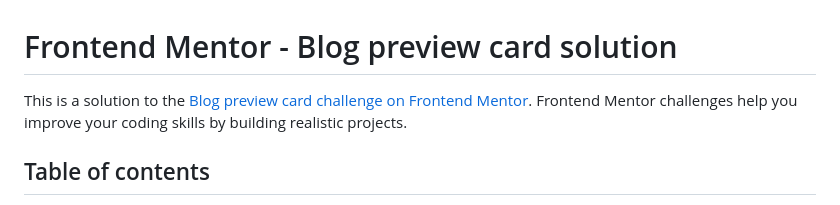
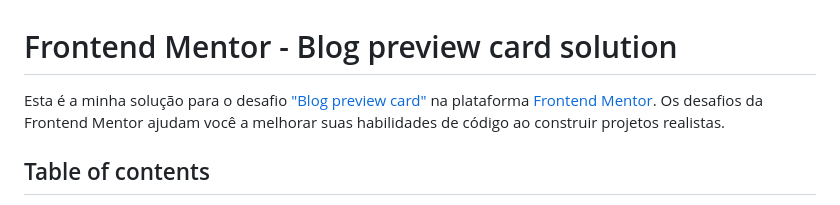
Before and after one commit to Silo30/Blog-Preview-Card, a Markdown page: README-template.md, the part around the change. Drawn GitHub-style.

```diff
--- a/README-template.md
+++ b/README-template.md
@@ -1,6 +1,6 @@
 # Frontend Mentor - Blog preview card solution
 
-This is a solution to the [Blog preview card challenge on Frontend Mentor](https://www.frontendmentor.io/challenges/blog-preview-card-ckPaj01IcS). Frontend Mentor challenges help you improve your coding skills by building realistic projects.
+Esta é a minha solução para o desafio ["Blog preview card"](https://www.frontendmentor.io/challenges/blog-preview-card-ckPaj01IcS) na plataforma [Frontend Mentor](https://www.frontendmentor.io/home). Os desafios da Frontend Mentor ajudam você a melhorar suas habilidades de código ao construir projetos realistas.
 
 ## Table of contents
 
```
